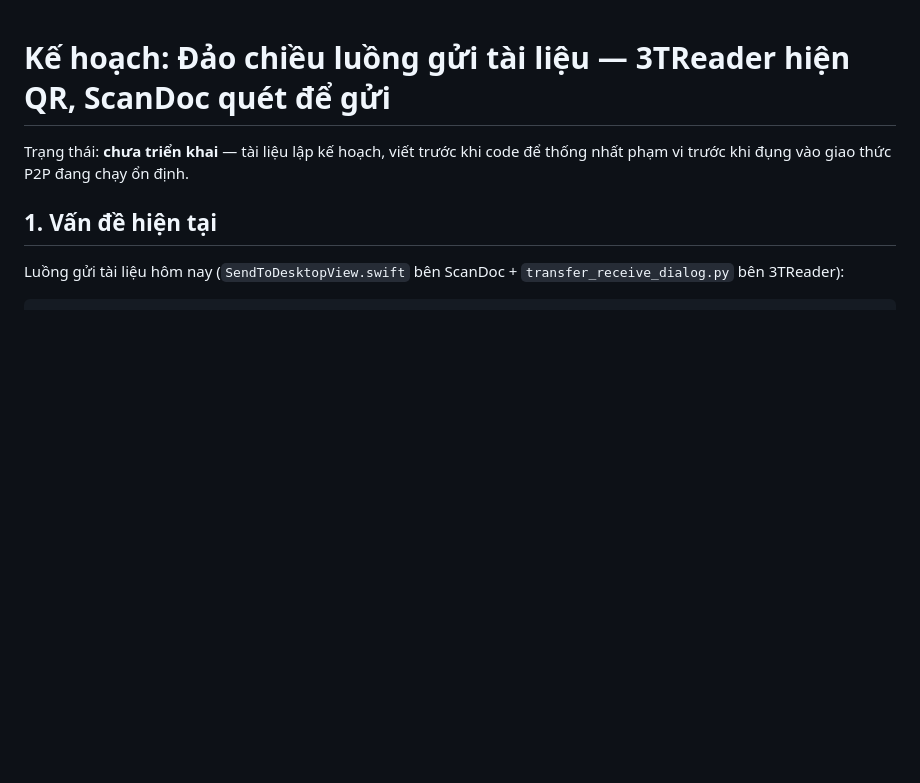
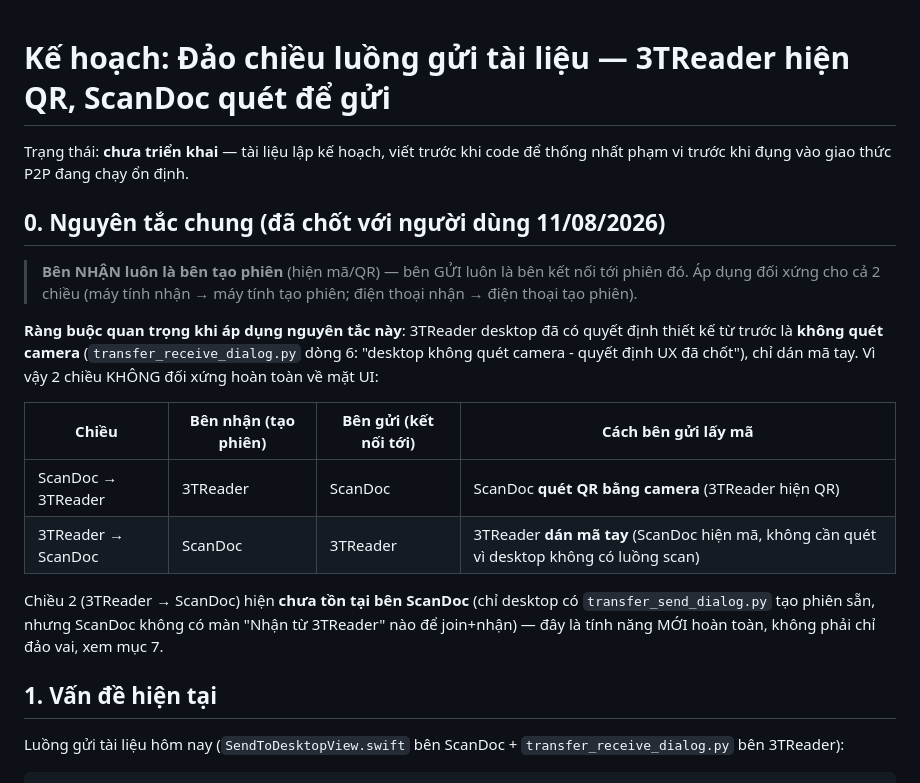
Before and after one commit to hieupt91/3T_Reader, a Markdown page: docs/PLAN_2026-08-11_reverse_qr_send_flow.md, the part around one of its changes. Rendered like a GitHub page; blank space fills up the shorter version.

```diff
--- a/docs/PLAN_2026-08-11_reverse_qr_send_flow.md
+++ b/docs/PLAN_2026-08-11_reverse_qr_send_flow.md
@@ -2,6 +2,27 @@
 
 Trạng thái: **chưa triển khai** — tài liệu lập kế hoạch, viết trước khi code để
 thống nhất phạm vi trước khi đụng vào giao thức P2P đang chạy ổn định.
+
+## 0. Nguyên tắc chung (đã chốt với người dùng 11/08/2026)
+
+> **Bên NHẬN luôn là bên tạo phiên** (hiện mã/QR) — bên GỬI luôn là bên kết
+> nối tới phiên đó. Áp dụng đối xứng cho cả 2 chiều (máy tính nhận → máy
+> tính tạo phiên; điện thoại nhận → điện thoại tạo phiên).
+
+**Ràng buộc quan trọng khi áp dụng nguyên tắc này**: 3TReader desktop đã có
+quyết định thiết kế từ trước là **không quét camera** (`transfer_receive_dialog.py`
+dòng 6: "desktop không quét camera - quyết định UX đã chốt"), chỉ dán mã tay.
+Vì vậy 2 chiều KHÔNG đối xứng hoàn toàn về mặt UI:
+
+| Chiều | Bên nhận (tạo phiên) | Bên gửi (kết nối tới) | Cách bên gửi lấy mã |
+|---|---|---|---|
+| ScanDoc → 3TReader | 3TReader | ScanDoc | ScanDoc **quét QR bằng camera** (3TReader hiện QR) |
+| 3TReader → ScanDoc | ScanDoc | 3TReader | 3TReader **dán mã tay** (ScanDoc hiện mã, không cần quét vì desktop không có luồng scan) |
+
+Chiều 2 (3TReader → ScanDoc) hiện **chưa tồn tại bên ScanDoc** (chỉ desktop
+có `transfer_send_dialog.py` tạo phiên sẵn, nhưng ScanDoc không có màn "Nhận
+từ 3TReader" nào để join+nhận) — đây là tính năng MỚI hoàn toàn, không phải
+chỉ đảo vai, xem mục 7.
 
 ## 1. Vấn đề hiện tại
 
```
Also changed, not shown: other parts of docs/PLAN_2026-08-11_reverse_qr_send_flow.md (+51 -7 lines).
